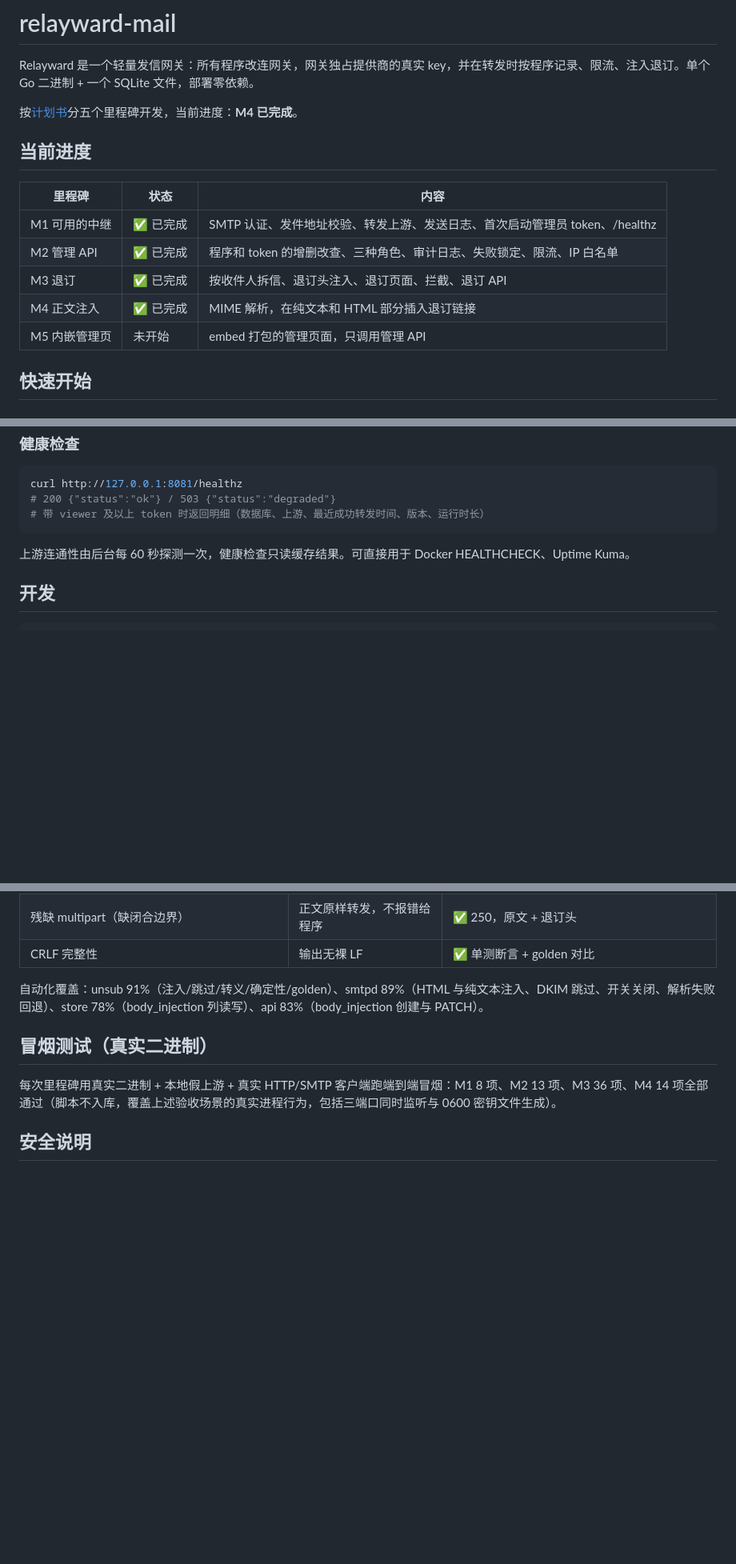
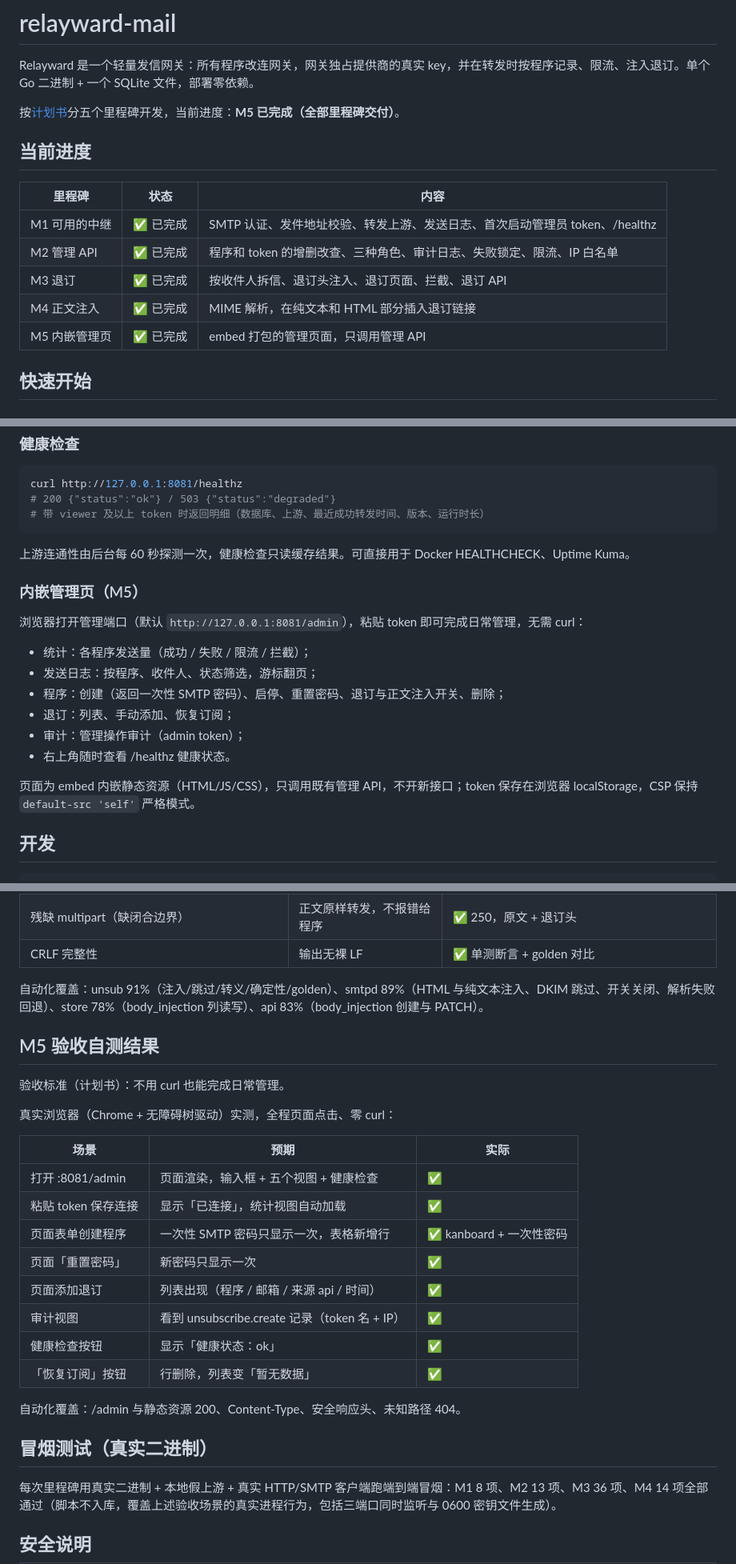
Before and after one commit to biliblihuorong/relayward-mail, a Markdown page: README.md, 3 parts joined by grey strips. Shown at 80% size. Rendered like a GitHub page; blank space fills up the shorter version.

Commit message:
docs: M5 usage, acceptance results and decisions

````diff
--- a/README.md
+++ b/README.md
@@ -2,7 +2,7 @@
 
 Relayward 是一个轻量发信网关：所有程序改连网关，网关独占提供商的真实 key，并在转发时按程序记录、限流、注入退订。单个 Go 二进制 + 一个 SQLite 文件，部署零依赖。
 
-按[计划书](docs/Relayward%20邮件网关计划书.md)分五个里程碑开发，当前进度：**M4 已完成**。
+按[计划书](docs/Relayward%20邮件网关计划书.md)分五个里程碑开发，当前进度：**M5 已完成（全部里程碑交付）**。
 
 ## 当前进度
 
@@ -12,7 +12,7 @@ Relayward 是一个轻量发信网关：所有程序改连网关，网关独占
 | M2 管理 API | ✅ 已完成 | 程序和 token 的增删改查、三种角色、审计日志、失败锁定、限流、IP 白名单 |
 | M3 退订 | ✅ 已完成 | 按收件人拆信、退订头注入、退订页面、拦截、退订 API |
 | M4 正文注入 | ✅ 已完成 | MIME 解析，在纯文本和 HTML 部分插入退订链接 |
-| M5 内嵌管理页 | 未开始 | embed 打包的管理页面，只调用管理 API |
+| M5 内嵌管理页 | ✅ 已完成 | embed 打包的管理页面，只调用管理 API |
 
 ## 快速开始
 
@@ -142,6 +142,19 @@ curl http://127.0.0.1:8081/healthz
 
 上游连通性由后台每 60 秒探测一次，健康检查只读缓存结果。可直接用于 Docker HEALTHCHECK、Uptime Kuma。
 
+### 内嵌管理页（M5）
+
+浏览器打开管理端口（默认 `http://127.0.0.1:8081/admin`），粘贴 token 即可完成日常管理，无需 curl：
+
+- 统计：各程序发送量（成功 / 失败 / 限流 / 拦截）；
+- 发送日志：按程序、收件人、状态筛选，游标翻页；
+- 程序：创建（返回一次性 SMTP 密码）、启停、重置密码、退订与正文注入开关、删除；
+- 退订：列表、手动添加、恢复订阅；
+- 审计：管理操作审计（admin token）；
+- 右上角随时查看 /healthz 健康状态。
+
+页面为 embed 内嵌静态资源（HTML/JS/CSS），只调用既有管理 API，不开新接口；token 保存在浏览器 localStorage，CSP 保持 `default-src 'self'` 严格模式。
+
 ## 开发
 
 ```bash
@@ -233,6 +246,25 @@ make run    # 构建并启动
 
 自动化覆盖：unsub 91%（注入/跳过/转义/确定性/golden）、smtpd 89%（HTML 与纯文本注入、DKIM 跳过、开关关闭、解析失败回退）、store 78%（body_injection 列读写）、api 83%（body_injection 创建与 PATCH）。
 
+## M5 验收自测结果
+
+验收标准（计划书）：不用 curl 也能完成日常管理。
+
+真实浏览器（Chrome + 无障碍树驱动）实测，全程页面点击、零 curl：
+
+| 场景 | 预期 | 实际 |
+| ---- | ---- | ---- |
+| 打开 :8081/admin | 页面渲染，输入框 + 五个视图 + 健康检查 | ✅ |
+| 粘贴 token 保存连接 | 显示「已连接」，统计视图自动加载 | ✅ |
+| 页面表单创建程序 | 一次性 SMTP 密码只显示一次，表格新增行 | ✅ kanboard + 一次性密码 |
+| 页面「重置密码」 | 新密码只显示一次 | ✅ |
+| 页面添加退订 | 列表出现（程序 / 邮箱 / 来源 api / 时间） | ✅ |
+| 审计视图 | 看到 unsubscribe.create 记录（token 名 + IP） | ✅ |
+| 健康检查按钮 | 显示「健康状态：ok」 | ✅ |
+| 「恢复订阅」按钮 | 行删除，列表变「暂无数据」 | ✅ |
+
+自动化覆盖：/admin 与静态资源 200、Content-Type、安全响应头、未知路径 404。
+
 ## 冒烟测试（真实二进制）
 
 每次里程碑用真实二进制 + 本地假上游 + 真实 HTTP/SMTP 客户端跑端到端冒烟：M1 8 项、M2 13 项、M3 36 项、M4 14 项全部通过（脚本不入库，覆盖上述验收场景的真实进程行为，包括三端口同时监听与 0600 密钥文件生成）。
````
Also changed, not shown: docs/DECISIONS.md (+10 -0 lines).
